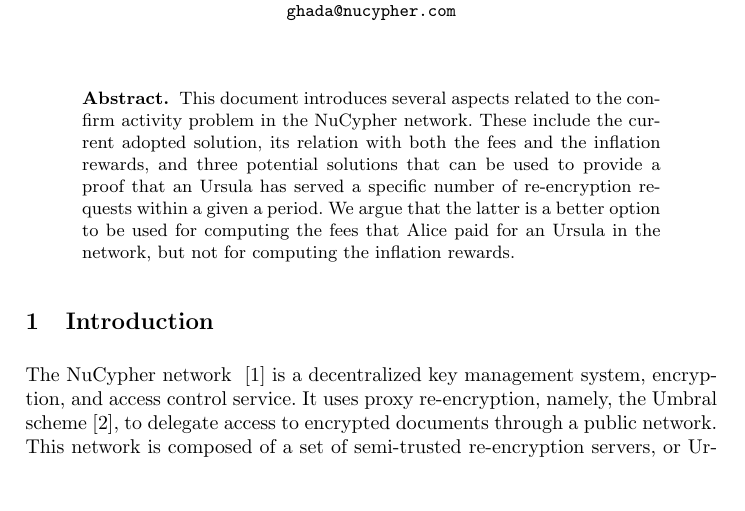
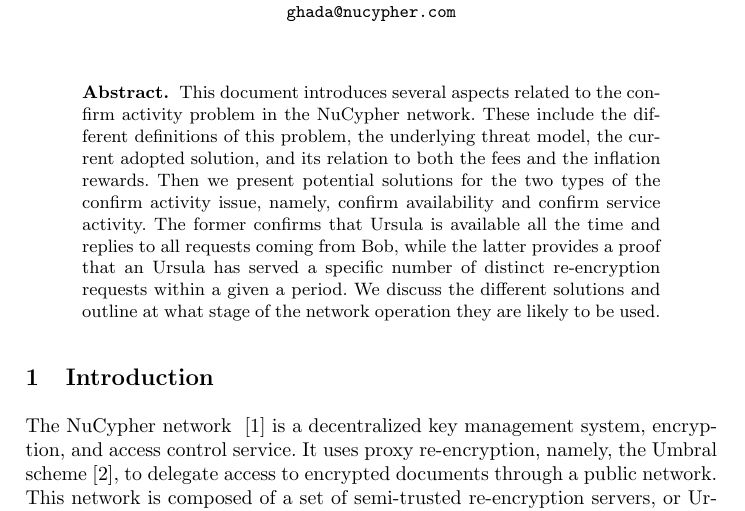
Before and after one commit to nucypher/confirm-activity-doc, a LaTeX paper (confirm-activity-doc.tex, which reads tex/abstract.tex): part of page 1 of 11, cut so that both start at the same text, the shorter picture padded with empty space. Compiled offline with pdfLaTeX; an older LaTeX class or package is replaced by its successor.

Commit message:
edit abstract

```diff
--- a/tex/abstract.tex
+++ b/tex/abstract.tex
@@ -1,9 +1,12 @@
 \begin{abstract}
 This document introduces several aspects related to the confirm activity problem in
-the NuCypher network. These include the current adopted solution, its relation
-with both the fees and the inflation rewards, and three potential solutions that can be
-used to provide a proof that an Ursula has served a specific number of re-encryption
-requests within a given a period. We argue that the latter is a better option to be used
-for computing the fees that Alice paid for an Ursula in the network, but not for
-computing the inflation rewards.
+the NuCypher network. These include the different definitions of this problem, the
+underlying threat model, the current adopted solution, and its relation
+to both the fees and the inflation rewards. Then we present potential solutions
+for the two types of the confirm activity issue, namely, confirm availability
+and confirm service activity. The former confirms that Ursula is available all the time
+and replies to all requests coming from Bob, while the latter provides a proof that an
+Ursula has served a specific number of distinct re-encryption
+requests within a given a period. We discuss the different solutions and outline at
+what stage of the network operation they are likely to be used.
 \end{abstract}
```
Also changed, not shown: confirm-activity-doc.pdf, 1 other file.
